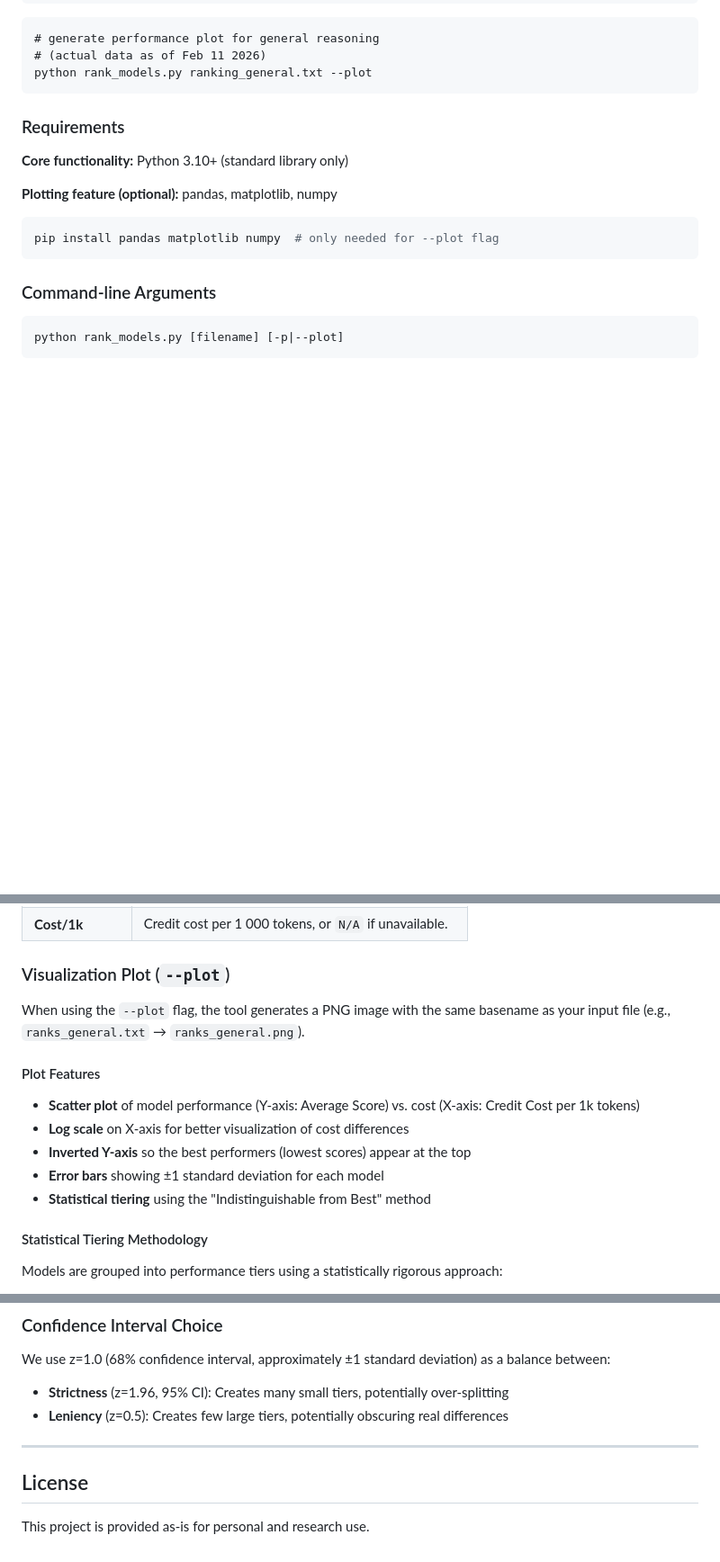
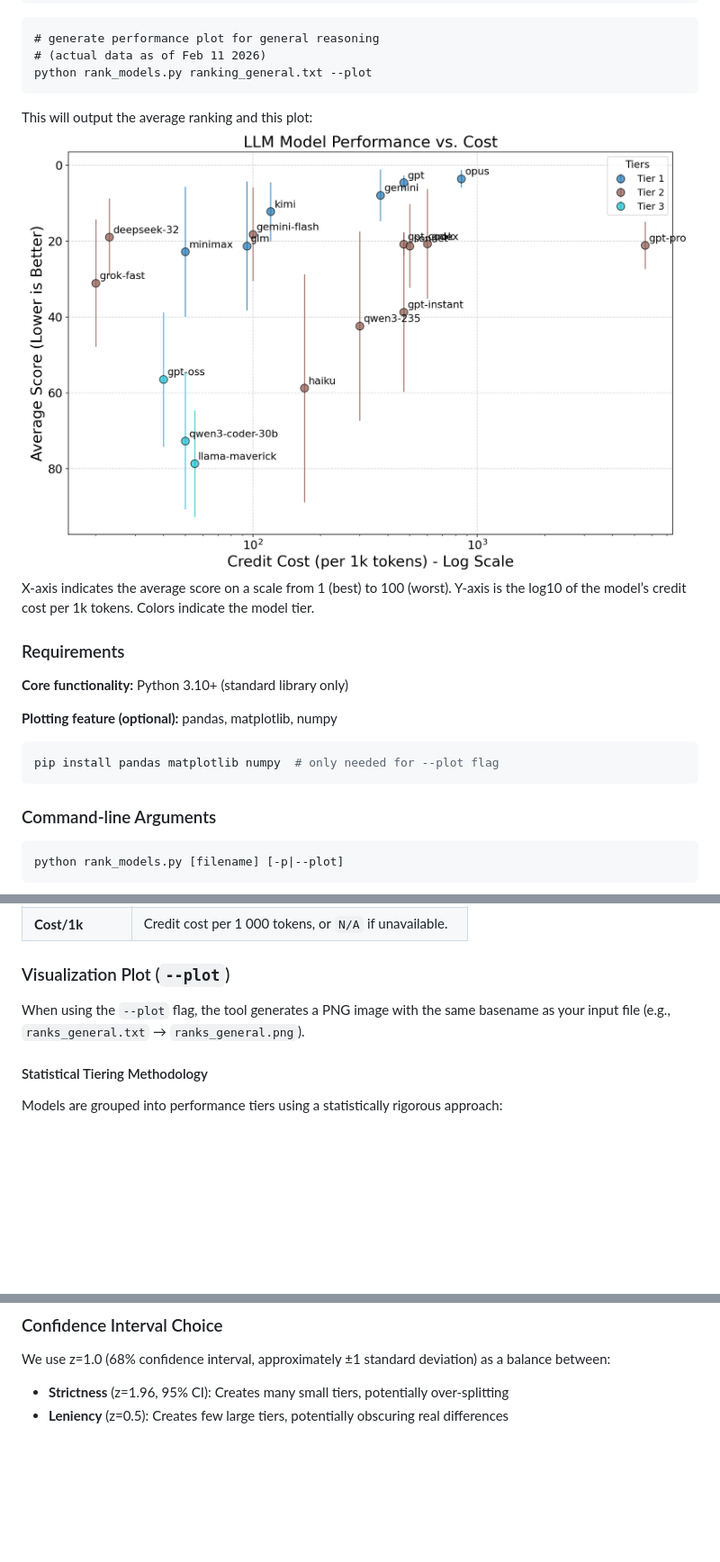
Before and after one commit to rsnemmen/rank-clippies, a Markdown page: README.md, 3 parts joined by grey strips. Shown at 90% size. GitHub-like rendering; pictures changed too: sample_plot.png (added); blank space fills up the shorter version.

````diff
--- a/README.md
+++ b/README.md
@@ -42,6 +42,10 @@ The above command will produce the following output:
 python rank_models.py ranking_general.txt --plot
 ```
 
+This will output the average ranking and this plot:
+![](sample_plot.png)
+X-axis indicates the average score on a scale from 1 (best) to 100 (worst). Y-axis is the log10 of the model’s credit cost per 1k tokens. Colors indicate the model tier.
+
 
 ### Requirements
 
@@ -178,14 +170,6 @@ A sorted ASCII table (best model first):
 
 When using the `--plot` flag, the tool generates a PNG image with the same basename as your input file (e.g., `ranks_general.txt` → `ranks_general.png`).
 
-#### Plot Features
-
-- **Scatter plot** of model performance (Y-axis: Average Score) vs. cost (X-axis: Credit Cost per 1k tokens)
-- **Log scale** on X-axis for better visualization of cost differences
-- **Inverted Y-axis** so the best performers (lowest scores) appear at the top
-- **Error bars** showing ±1 standard deviation for each model
-- **Statistical tiering** using the "Indistinguishable from Best" method
-
 #### Statistical Tiering Methodology
 
 Models are grouped into performance tiers using a statistically rigorous approach:
@@ -252,9 +209,3 @@ This approach answers the practical question: "Which models can I confidently sa
 We use z=1.0 (68% confidence interval, approximately ±1 standard deviation) as a balance between:
 - **Strictness** (z=1.96, 95% CI): Creates many small tiers, potentially over-splitting
 - **Leniency** (z=0.5): Creates few large tiers, potentially obscuring real differences
-
----
-
-## License
-
-This project is provided as-is for personal and research use.
````
Also changed, not shown: other parts of README.md (+12 -51 lines).
